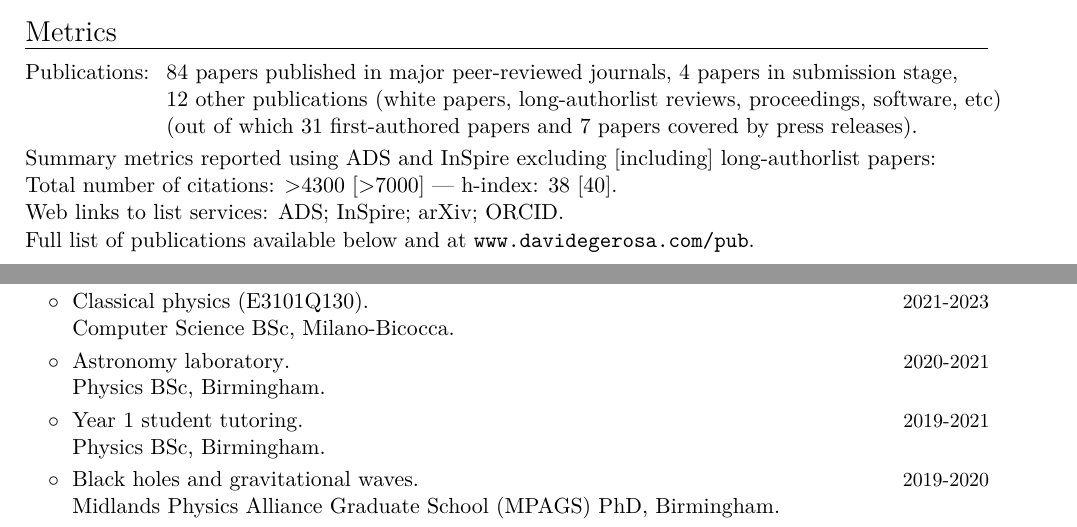
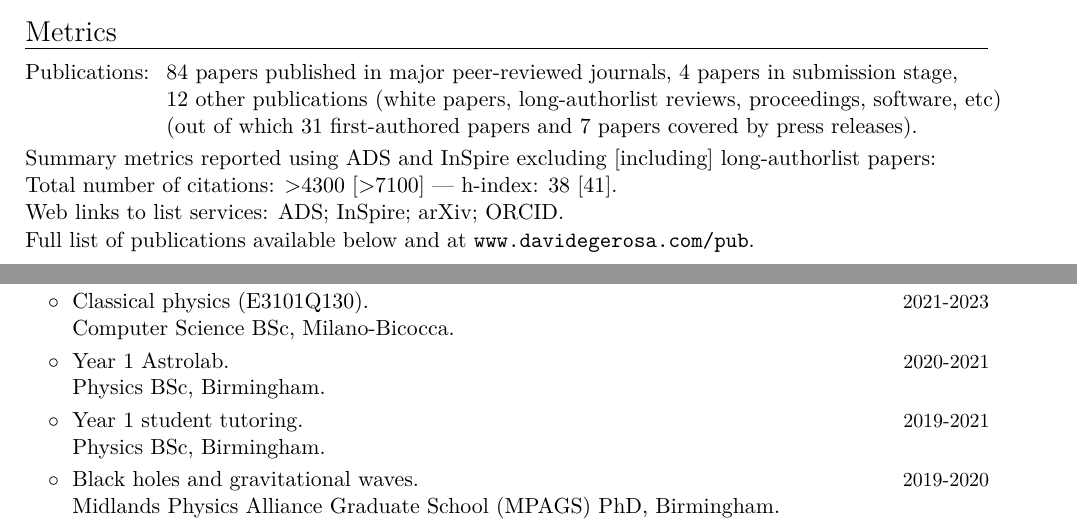
Before and after one commit to dgerosa/CV, a LaTeX CV (CV.tex, which reads metricspapers.tex): two parts of pages 2 and 6 of 21, joined at a grey line, cut so that both start at the same text. Compiled offline with XeLaTeX.

Commit message:
Generic update

```diff
--- a/CV.tex
+++ b/CV.tex
@@ -549,7 +549,7 @@ Current group members marked with *.  More information at \href{http://www.david
 
 
 
-\cvitemwithcomment{}{\hspace{0.4cm}$\circ\;$ \textit{Astronomy laboratory}.}{2020-2021} \vspace{-0.1cm}
+\cvitemwithcomment{}{\hspace{0.4cm}$\circ\;$ \textit{Year 1 Astrolab}.}{2020-2021} \vspace{-0.1cm}
 \cvitemwithcomment{}{\hspace{0.4cm}$\phantom{\circ}\;$ Physics BSc, Birmingham.}{}
 
 
--- a/metricspapers.tex
+++ b/metricspapers.tex
@@ -10,9 +10,9 @@
 \end{tabular} }
 Summary metrics reported using ADS and InSpire excluding [including] long-authorlist papers:
 \\
-\textcolor{mark_color}{\textbf{Total number of citations}}: >4300 [>7000]
+\textcolor{mark_color}{\textbf{Total number of citations}}: >4300 [>7100]
  ---
-\textcolor{mark_color}{\textbf{h-index}}: 38 [40].
+\textcolor{mark_color}{\textbf{h-index}}: 38 [41].
 \\
 \textcolor{mark_color}{\textbf{Web links to list services}}:
 \href{https://ui.adsabs.harvard.edu/search/filter_bibstem_facet_fq_bibstem_facet=NOT&filter_bibstem_facet_fq_bibstem_facet=(*%3A*%20NOT%20bibstem_facet%3A%22cosp%22)&filter_bibstem_facet_fq_bibstem_facet=bibstem_facet%3A%22tsra.conf%22&fq=%7B!type%3Daqp%20v%3D%24fq_doctype%7D&fq=%7B!type%3Daqp%20v%3D%24fq_bibstem_facet%7D&fq_bibstem_facet=((*%3A*%20NOT%20bibstem_facet%3A%22cosp%22)%20NOT%20bibstem_facet%3A%22tsra.conf%22)&fq_doctype=(doctype%3A%22misc%22%20OR%20doctype%3A%22inproceedings%22%20OR%20doctype%3A%22article%22%20OR%20doctype%3A%22eprint%22)&p_=0&q=%20author%3A%22Gerosa%2C%20Davide%22&sort=citation_count%20desc%2C%20bibcode%20desc}{\textsc{ADS}};
```
Also changed, not shown: CVshort.tex (+1 -1 lines).
